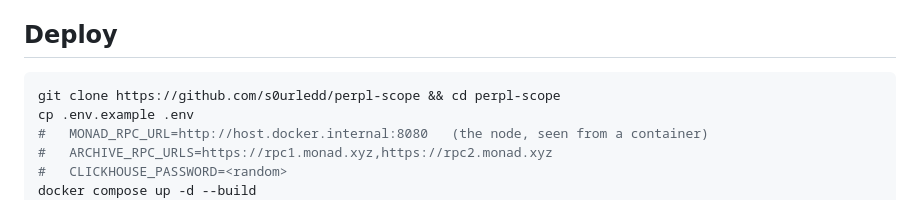
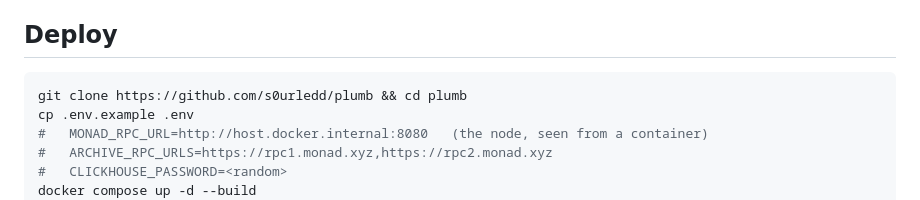
Before and after one commit to s0urledd/perpl-scope, a Markdown page: docs/runbook.md, the part around the change. Rendered like a GitHub page.

Commit message:
Point the CI badge and clone command at the renamed repository
Co-Authored-By: Claude Opus 5.5 <noreply@anthropic.com>
Claude-Session: https://claude.ai/code/session_018x4n3Q9Tq6xZpNdWspLucj

````diff
--- a/docs/runbook.md
+++ b/docs/runbook.md
@@ -29,7 +29,7 @@ to WebSocket heads or polling.
 ## Deploy
 
 ```bash
-git clone https://github.com/s0urledd/perpl-scope && cd perpl-scope
+git clone https://github.com/s0urledd/plumb && cd plumb
 cp .env.example .env
 #   MONAD_RPC_URL=http://host.docker.internal:8080   (the node, seen from a container)
 #   ARCHIVE_RPC_URLS=https://rpc1.monad.xyz,https://rpc2.monad.xyz
````
Also changed, not shown: README.md (+1 -1 lines).
